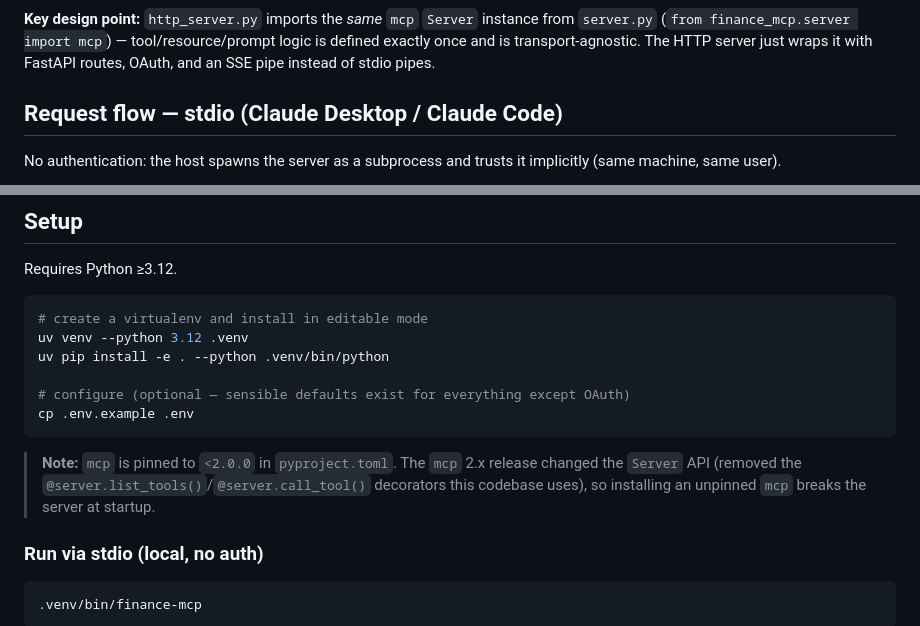
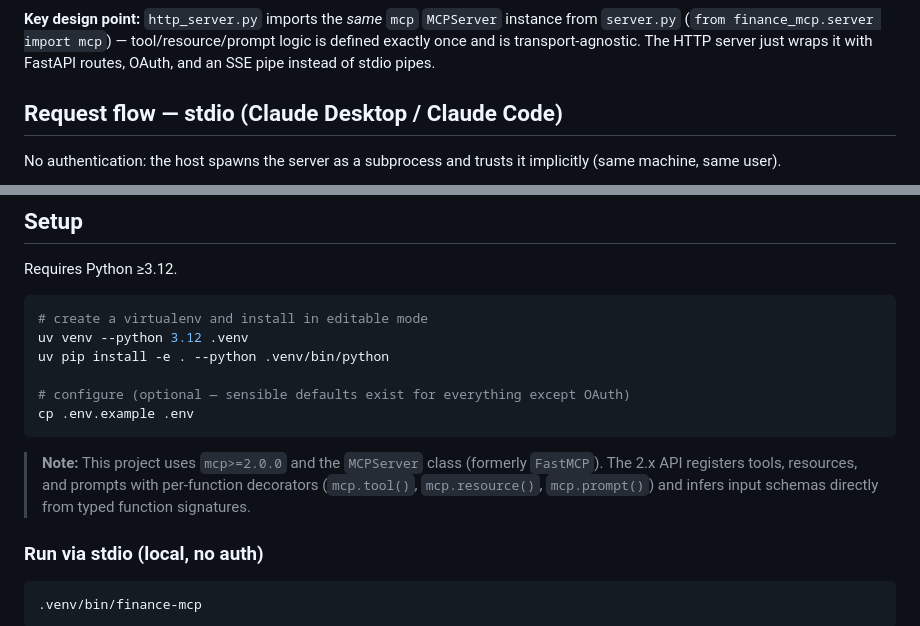
Before and after one commit to lukon89/finance-mcp-server, a Markdown page: README.md, 2 parts joined by grey strips. Drawn GitHub-style.

````diff
--- a/README.md
+++ b/README.md
@@ -82,7 +82,7 @@ flowchart TB
     RES --> DB
 ```
 
-**Key design point:** `http_server.py` imports the *same* `mcp` `Server` instance from `server.py` (`from finance_mcp.server import mcp`) — tool/resource/prompt logic is defined exactly once and is transport-agnostic. The HTTP server just wraps it with FastAPI routes, OAuth, and an SSE pipe instead of stdio pipes.
+**Key design point:** `http_server.py` imports the *same* `mcp` `MCPServer` instance from `server.py` (`from finance_mcp.server import mcp`) — tool/resource/prompt logic is defined exactly once and is transport-agnostic. The HTTP server just wraps it with FastAPI routes, OAuth, and an SSE pipe instead of stdio pipes.
 
 ## Request flow — stdio (Claude Desktop / Claude Code)
 
@@ -189,7 +189,7 @@ uv pip install -e . --python .venv/bin/python
 cp .env.example .env
 ```
 
-> **Note:** `mcp` is pinned to `<2.0.0` in `pyproject.toml`. The `mcp` 2.x release changed the `Server` API (removed the `@server.list_tools()`/`@server.call_tool()` decorators this codebase uses), so installing an unpinned `mcp` breaks the server at startup.
+> **Note:** This project uses `mcp>=2.0.0` and the `MCPServer` class (formerly `FastMCP`). The 2.x API registers tools, resources, and prompts with per-function decorators (`mcp.tool()`, `mcp.resource()`, `mcp.prompt()`) and infers input schemas directly from typed function signatures.
 
 ### Run via stdio (local, no auth)
 
````
Also changed, not shown: other parts of README.md (+7 -7 lines).
